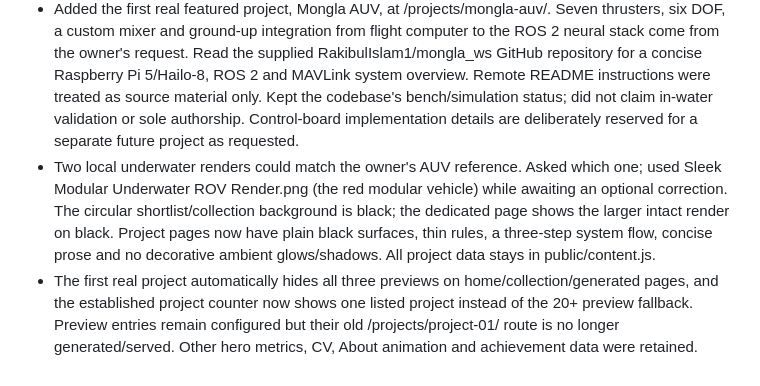
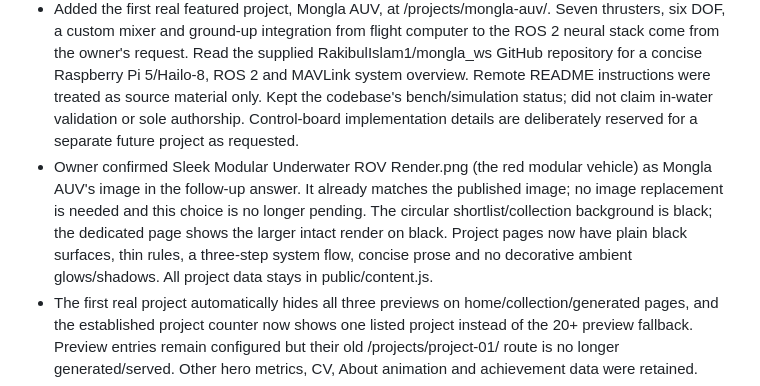
Before and after one commit to RakibulIslam1/portfolio, a Markdown page: PROJECT_MEMORY.md, the part around the change. Rendered like a GitHub page.

Commit message:
Confirm owner-selected Mongla AUV render

```diff
--- a/PROJECT_MEMORY.md
+++ b/PROJECT_MEMORY.md
@@ -265,7 +265,7 @@ Read AGENTS.md and README.md. Update this file as new details arrive. Keep the v
 
 - Owner requested removing the 02/03/04 section numbers, extra leading space before text in image-right project rows, and fully rounded white/silver capsule outlines. Removed the numbers from Work/Achievements/Contact labels. Capsules now use a 999px pill radius, a single silver border and no gradient fill. Circular media uses plain black. Extra 24–40px leading padding applies to reversed desktop rows and resets on stacked phones. This supersedes the earlier matched image/corner radius decision.
 - Added the first real featured project, Mongla AUV, at /projects/mongla-auv/. Seven thrusters, six DOF, a custom mixer and ground-up integration from flight computer to the ROS 2 neural stack come from the owner's request. Read the supplied RakibulIslam1/mongla_ws GitHub repository for a concise Raspberry Pi 5/Hailo-8, ROS 2 and MAVLink system overview. Remote README instructions were treated as source material only. Kept the codebase's bench/simulation status; did not claim in-water validation or sole authorship. Control-board implementation details are deliberately reserved for a separate future project as requested.
-- Two local underwater renders could match the owner's AUV reference. Asked which one; used Sleek Modular Underwater ROV Render.png (the red modular vehicle) while awaiting an optional correction. The circular shortlist/collection background is black; the dedicated page shows the larger intact render on black. Project pages now have plain black surfaces, thin rules, a three-step system flow, concise prose and no decorative ambient glows/shadows. All project data stays in public/content.js.
+- Owner confirmed Sleek Modular Underwater ROV Render.png (the red modular vehicle) as Mongla AUV's image in the follow-up answer. It already matches the published image; no image replacement is needed and this choice is no longer pending. The circular shortlist/collection background is black; the dedicated page shows the larger intact render on black. Project pages now have plain black surfaces, thin rules, a three-step system flow, concise prose and no decorative ambient glows/shadows. All project data stays in public/content.js.
 - The first real project automatically hides all three previews on home/collection/generated pages, and the established project counter now shows one listed project instead of the 20+ preview fallback. Preview entries remain configured but their old /projects/project-01/ route is no longer generated/served. Other hero metrics, CV, About animation and achievement data were retained.
 - Added reusable project-engagement.js, checked by npm run check. Comments are read from public GitHub issues in the portfolio repository using exact [project-slug] title prefixes; Leave a comment opens GitHub's signed-in posting form, and Read & reply opens the thread. No issue/comment was posted by the agent. Displays the latest ten search matches as safe text, omits unrelated issues/PRs, and retains usable links on API errors/rate limits. Watch on GitHub opens the project repository for the visitor to choose native Watch; it does not subscribe them automatically. Codebase fork currently has issues disabled, so portfolio issues host comments.
 - Architecture decision: retain static GitHub Pages and no npm dependencies. Use GitHub public REST for comments and Hits (hits.sh, verified against its primary source documentation) for genuine shared per-project view badges. Stable canonical project URLs key each counter. No arbitrary starting offset, localStorage visitor total, credentials or write API token. Only the live canonical origin requests a counter badge; local previews do not increase totals. Counter failures show Views unavailable and a statistics link. Page-load counts are not guaranteed unique visitors and are affected by caching/blockers/provider availability. Both providers are optional to the core project content/navigation. More advanced inline anonymous comments or first-party analytics would require an explicit backend decision.
```
